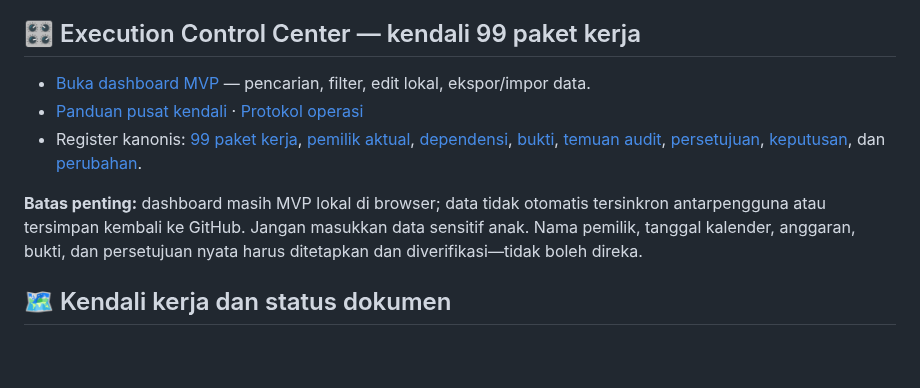
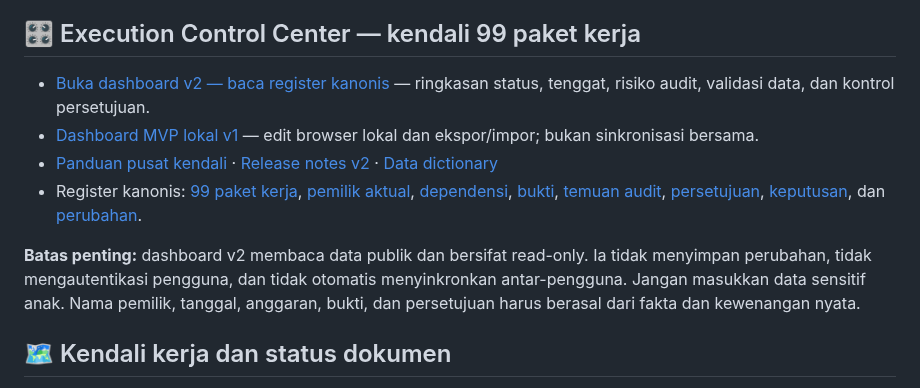
Before and after one commit to gunaracorp/ra-al-munawaroh-os, a Markdown page: README.md, the part around the change. GitHub-like rendering; blank space fills up the shorter version.

Commit message:
Promote ECC v2 canonical read-only dashboard in main README

```diff
--- a/README.md
+++ b/README.md
@@ -153,12 +153,12 @@ Nama dan peran di atas adalah **kerangka branding dan pembagian peran yang diusu
 
 ## 🎛️ Execution Control Center — kendali 99 paket kerja
 
-- [Buka dashboard MVP](EXECUTION-CONTROL-CENTER/index.html) — pencarian, filter, edit lokal, ekspor/impor data.
-- [Panduan pusat kendali](EXECUTION-CONTROL-CENTER/README.md) · [Protokol operasi](EXECUTION-CONTROL-CENTER/OPERATING-PROTOCOL.md)
+- [Buka dashboard v2 — baca register kanonis](EXECUTION-CONTROL-CENTER/index-v2.html) — ringkasan status, tenggat, risiko audit, validasi data, dan kontrol persetujuan.
+- [Dashboard MVP lokal v1](EXECUTION-CONTROL-CENTER/index.html) — edit browser lokal dan ekspor/impor; bukan sinkronisasi bersama.
+- [Panduan pusat kendali](EXECUTION-CONTROL-CENTER/README.md) · [Release notes v2](EXECUTION-CONTROL-CENTER/V2-RELEASE-NOTES.md) · [Data dictionary](EXECUTION-CONTROL-CENTER/V2-DATA-DICTIONARY.md)
 - Register kanonis: [99 paket kerja](EXECUTION-CONTROL-CENTER/data/WORK_REGISTER.csv), [pemilik aktual](EXECUTION-CONTROL-CENTER/data/OWNER_REGISTER.csv), [dependensi](EXECUTION-CONTROL-CENTER/data/DEPENDENCY_REGISTER.csv), [bukti](EXECUTION-CONTROL-CENTER/data/EVIDENCE_REGISTER.csv), [temuan audit](EXECUTION-CONTROL-CENTER/data/AUDIT_FINDINGS.csv), [persetujuan](EXECUTION-CONTROL-CENTER/data/APPROVAL_LOG.csv), [keputusan](EXECUTION-CONTROL-CENTER/data/DECISION_LOG.csv), dan [perubahan](EXECUTION-CONTROL-CENTER/data/CHANGE_LOG.csv).
 
-**Batas penting:** dashboard masih MVP lokal di browser; data tidak otomatis tersinkron antarpengguna atau tersimpan kembali ke GitHub. Jangan masukkan data sensitif anak. Nama pemilik, tanggal kalender, anggaran, bukti, dan persetujuan nyata harus ditetapkan dan diverifikasi—tidak boleh direka.
-
+**Batas penting:** dashboard v2 membaca data publik dan bersifat read-only. Ia tidak menyimpan perubahan, tidak mengautentikasi pengguna, dan tidak otomatis menyinkronkan antar-pengguna. Jangan masukkan data sensitif anak. Nama pemilik, tanggal, anggaran, bukti, dan persetujuan harus berasal dari fakta dan kewenangan nyata.
 ## 🗺️ Kendali kerja dan status dokumen
 
 - [Master Work Roadmap](MASTER_WORK_ROADMAP.md) — urutan kerja, gerbang mutu, dan kriteria selesai.
```
